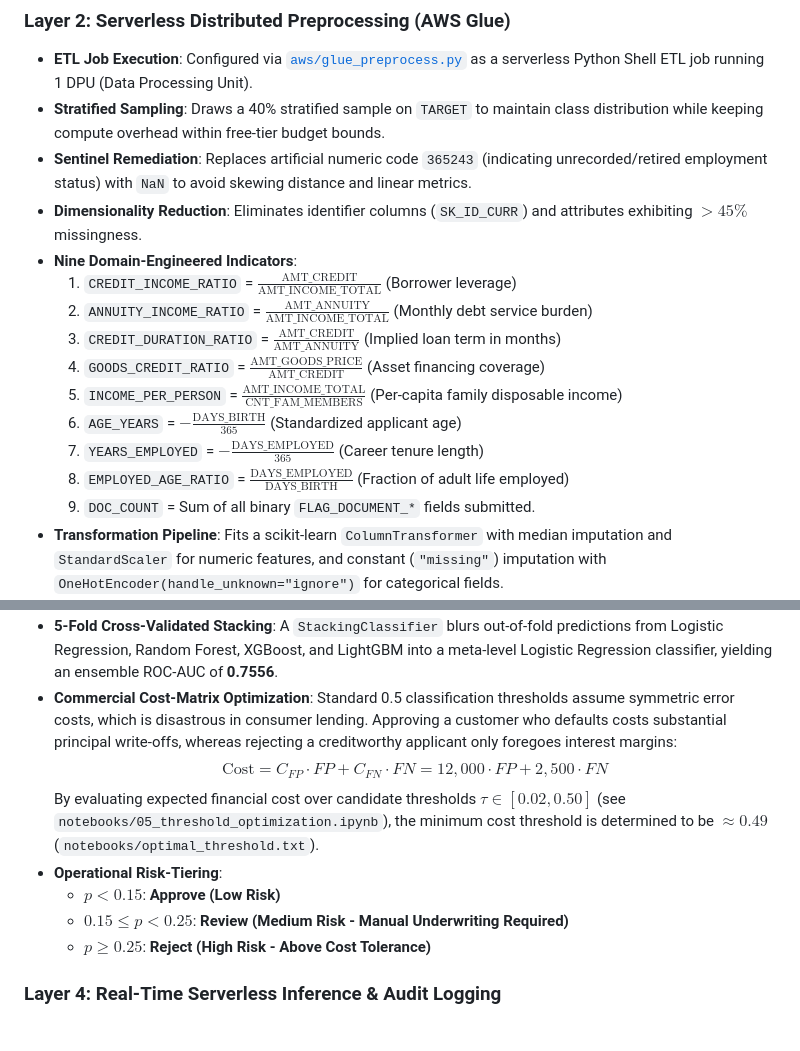
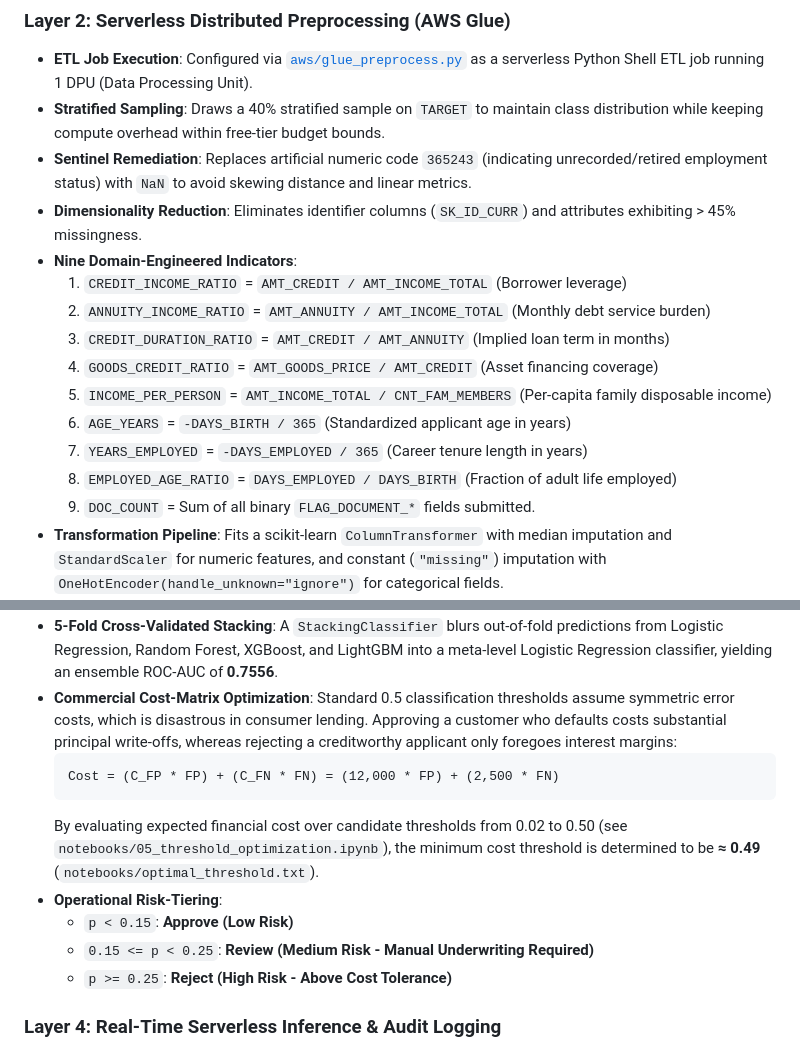
Before and after one commit to Sharon-David/credit-risk-prediction-project, a Markdown page: README.md, 2 parts joined by grey strips. Rendered like a GitHub page.

Commit message:
docs: replace LaTeX math expressions with plain text in documentation

````diff
--- a/README.md
+++ b/README.md
@@ -106,16 +106,16 @@ flowchart TB
 - **ETL Job Execution**: Configured via [`aws/glue_preprocess.py`](aws/glue_preprocess.py) as a serverless Python Shell ETL job running 1 DPU (Data Processing Unit).
 - **Stratified Sampling**: Draws a 40% stratified sample on `TARGET` to maintain class distribution while keeping compute overhead within free-tier budget bounds.
 - **Sentinel Remediation**: Replaces artificial numeric code `365243` (indicating unrecorded/retired employment status) with `NaN` to avoid skewing distance and linear metrics.
-- **Dimensionality Reduction**: Eliminates identifier columns (`SK_ID_CURR`) and attributes exhibiting $>45\%$ missingness.
+- **Dimensionality Reduction**: Eliminates identifier columns (`SK_ID_CURR`) and attributes exhibiting > 45% missingness.
 - **Nine Domain-Engineered Indicators**:
-  1. `CREDIT_INCOME_RATIO` = $\frac{\text{AMT\_CREDIT}}{\text{AMT\_INCOME\_TOTAL}}$ (Borrower leverage)
-  2. `ANNUITY_INCOME_RATIO` = $\frac{\text{AMT\_ANNUITY}}{\text{AMT\_INCOME\_TOTAL}}$ (Monthly debt service burden)
-  3. `CREDIT_DURATION_RATIO` = $\frac{\text{AMT\_CREDIT}}{\text{AMT\_ANNUITY}}$ (Implied loan term in months)
-  4. `GOODS_CREDIT_RATIO` = $\frac{\text{AMT\_GOODS\_PRICE}}{\text{AMT\_CREDIT}}$ (Asset financing coverage)
-  5. `INCOME_PER_PERSON` = $\frac{\text{AMT\_INCOME\_TOTAL}}{\text{CNT\_FAM\_MEMBERS}}$ (Per-capita family disposable income)
-  6. `AGE_YEARS` = $-\frac{\text{DAYS\_BIRTH}}{365}$ (Standardized applicant age)
-  7. `YEARS_EMPLOYED` = $-\frac{\text{DAYS\_EMPLOYED}}{365}$ (Career tenure length)
-  8. `EMPLOYED_AGE_RATIO` = $\frac{\text{DAYS\_EMPLOYED}}{\text{DAYS\_BIRTH}}$ (Fraction of adult life employed)
+  1. `CREDIT_INCOME_RATIO` = `AMT_CREDIT / AMT_INCOME_TOTAL` (Borrower leverage)
+  2. `ANNUITY_INCOME_RATIO` = `AMT_ANNUITY / AMT_INCOME_TOTAL` (Monthly debt service burden)
+  3. `CREDIT_DURATION_RATIO` = `AMT_CREDIT / AMT_ANNUITY` (Implied loan term in months)
+  4. `GOODS_CREDIT_RATIO` = `AMT_GOODS_PRICE / AMT_CREDIT` (Asset financing coverage)
+  5. `INCOME_PER_PERSON` = `AMT_INCOME_TOTAL / CNT_FAM_MEMBERS` (Per-capita family disposable income)
+  6. `AGE_YEARS` = `-DAYS_BIRTH / 365` (Standardized applicant age in years)
+  7. `YEARS_EMPLOYED` = `-DAYS_EMPLOYED / 365` (Career tenure length in years)
+  8. `EMPLOYED_AGE_RATIO` = `DAYS_EMPLOYED / DAYS_BIRTH` (Fraction of adult life employed)
   9. `DOC_COUNT` = Sum of all binary `FLAG_DOCUMENT_*` fields submitted.
 - **Transformation Pipeline**: Fits a scikit-learn `ColumnTransformer` with median imputation and `StandardScaler` for numeric features, and constant (`"missing"`) imputation with `OneHotEncoder(handle_unknown="ignore")` for categorical fields.
 - **Output Artifacts**: Serializes and writes `models/preprocessor.pkl`, `models/feature_columns.json`, and clean dataset splits back to S3.
@@ -130,12 +130,14 @@ flowchart TB
 - **5-Fold Cross-Validated Stacking**: A `StackingClassifier` blurs out-of-fold predictions from Logistic Regression, Random Forest, XGBoost, and LightGBM into a meta-level Logistic Regression classifier, yielding an ensemble ROC-AUC of **0.7556**.
 - **Commercial Cost-Matrix Optimization**:
   Standard 0.5 classification thresholds assume symmetric error costs, which is disastrous in consumer lending. Approving a customer who defaults costs substantial principal write-offs, whereas rejecting a creditworthy applicant only foregoes interest margins:
-  $$\text{Cost} = C_{FP} \cdot FP + C_{FN} \cdot FN = 12{,}000 \cdot FP + 2{,}500 \cdot FN$$
-  By evaluating expected financial cost over candidate thresholds $\tau \in [0.02, 0.50]$ (see `notebooks/05_threshold_optimization.ipynb`), the minimum cost threshold is determined to be **$\approx 0.49$** (`notebooks/optimal_threshold.txt`).
+  ```
+  Cost = (C_FP * FP) + (C_FN * FN) = (12,000 * FP) + (2,500 * FN)
+  ```
+  By evaluating expected financial cost over candidate thresholds from 0.02 to 0.50 (see `notebooks/05_threshold_optimization.ipynb`), the minimum cost threshold is determined to be **≈ 0.49** (`notebooks/optimal_threshold.txt`).
 - **Operational Risk-Tiering**:
-  - $p < 0.15$: **Approve (Low Risk)**
-  - $0.15 \le p < 0.25$: **Review (Medium Risk - Manual Underwriting Required)**
-  - $p \ge 0.25$: **Reject (High Risk - Above Cost Tolerance)**
+  - `p < 0.15`: **Approve (Low Risk)**
+  - `0.15 <= p < 0.25`: **Review (Medium Risk - Manual Underwriting Required)**
+  - `p >= 0.25`: **Reject (High Risk - Above Cost Tolerance)**
 
 ### Layer 4: Real-Time Serverless Inference & Audit Logging
 - **Amazon CloudFront**: Delivers the single-page web interface (`credit-risk-demo.html`, "CreditIQ") via global edge points over HTTPS, providing sub-millisecond static file delivery and enforcing TLS encryption.
````
Also changed, not shown: HOW_TO_RUN.md (+4 -4 lines).
